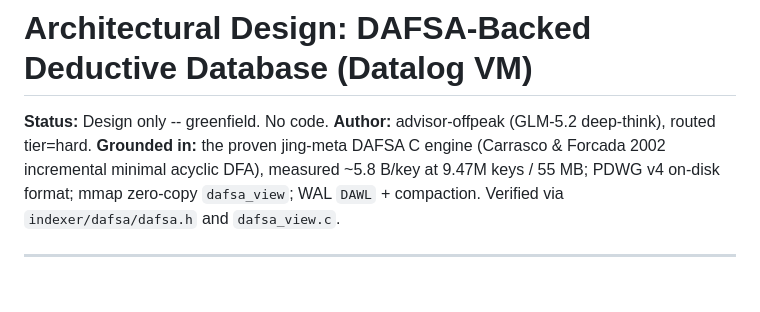
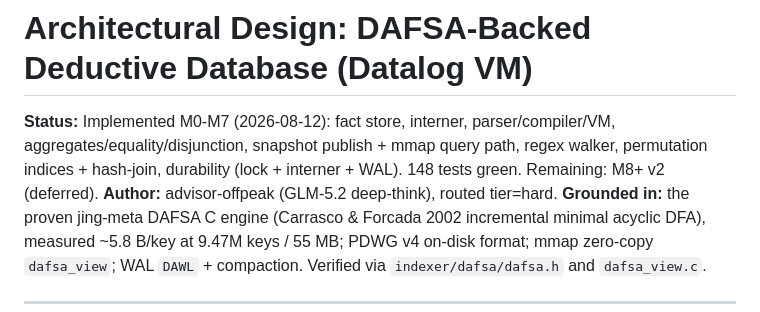
Before and after one commit to fixpoint-linux/datalog-dafsa, a Markdown page: design/datalog-dafsa-architecture.md, the part around the change. GitHub-like rendering; blank space fills up the shorter version.

Commit message:
docs: update architecture status to M0-M7 implemented

```diff
--- a/design/datalog-dafsa-architecture.md
+++ b/design/datalog-dafsa-architecture.md
@@ -1,6 +1,6 @@
 # Architectural Design: DAFSA-Backed Deductive Database (Datalog VM)
 
-**Status:** Design only -- greenfield. No code.
+**Status:** Implemented M0-M7 (2026-08-12): fact store, interner, parser/compiler/VM, aggregates/equality/disjunction, snapshot publish + mmap query path, regex walker, permutation indices + hash-join, durability (lock + interner + WAL). 148 tests green. Remaining: M8+ v2 (deferred).
 **Author:** advisor-offpeak (GLM-5.2 deep-think), routed tier=hard.
 **Grounded in:** the proven jing-meta DAFSA C engine (Carrasco & Forcada 2002 incremental minimal acyclic DFA), measured ~5.8 B/key at 9.47M keys / 55 MB; PDWG v4 on-disk format; mmap zero-copy `dafsa_view`; WAL `DAWL` + compaction. Verified via `indexer/dafsa/dafsa.h` and `dafsa_view.c`.
 
```
